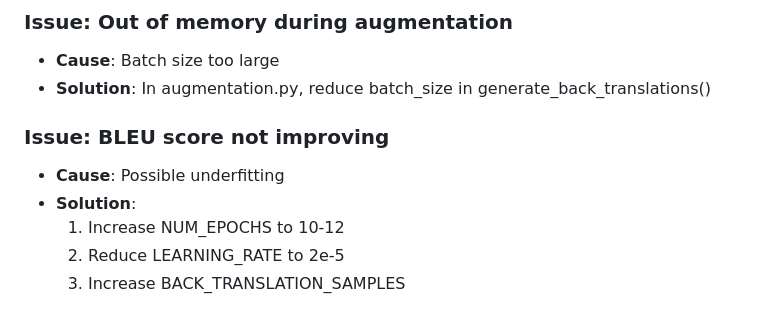
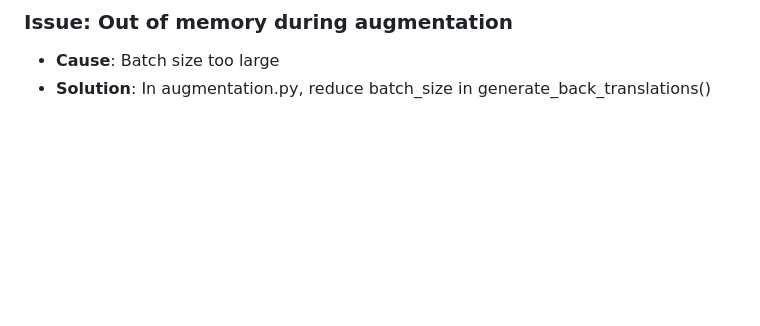
Before and after one commit to ndagirenairah/ENGLISH-LUGANDA-TRANSLATOR, a Markdown page: ENHANCEMENTS_GUIDE.md, the part around the change. Drawn GitHub-style; blank space fills up the shorter version.

```diff
--- a/ENHANCEMENTS_GUIDE.md
+++ b/ENHANCEMENTS_GUIDE.md
@@ -320,10 +320,3 @@ BACK_TRANSLATION_SAMPLES = 10000  # Default: 5000
 ### Issue: Out of memory during augmentation
 - **Cause**: Batch size too large
 - **Solution**: In augmentation.py, reduce batch_size in generate_back_translations()
-
-### Issue: BLEU score not improving
-- **Cause**: Possible underfitting
-- **Solution**:
-  1. Increase NUM_EPOCHS to 10-12
-  2. Reduce LEARNING_RATE to 2e-5
-  3. Increase BACK_TRANSLATION_SAMPLES
```
